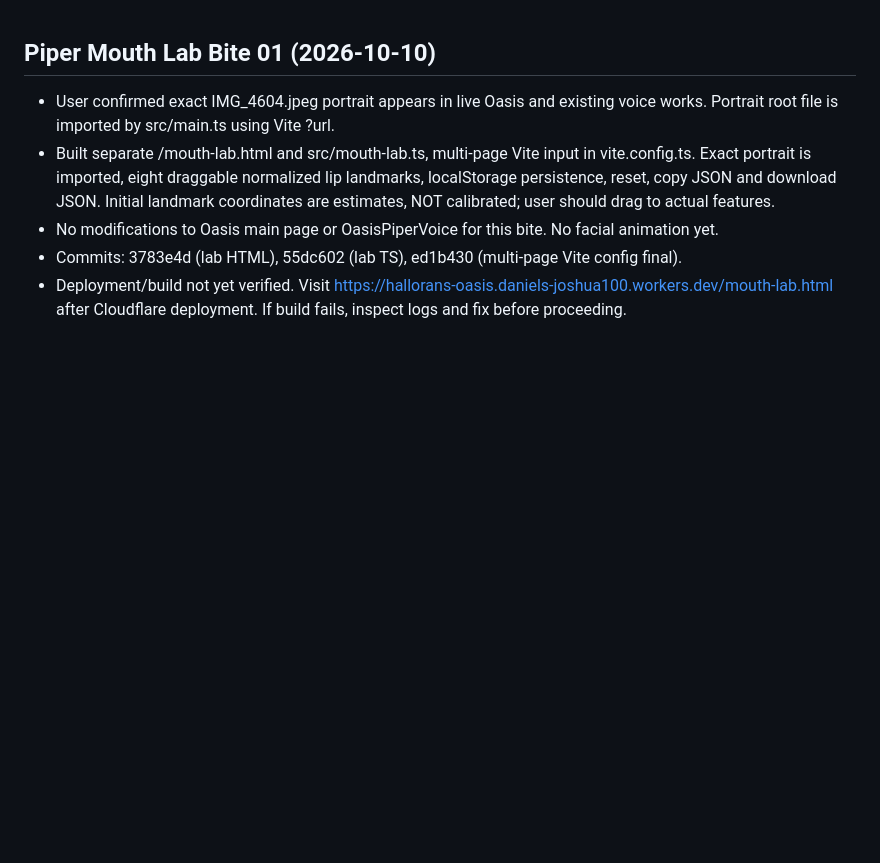
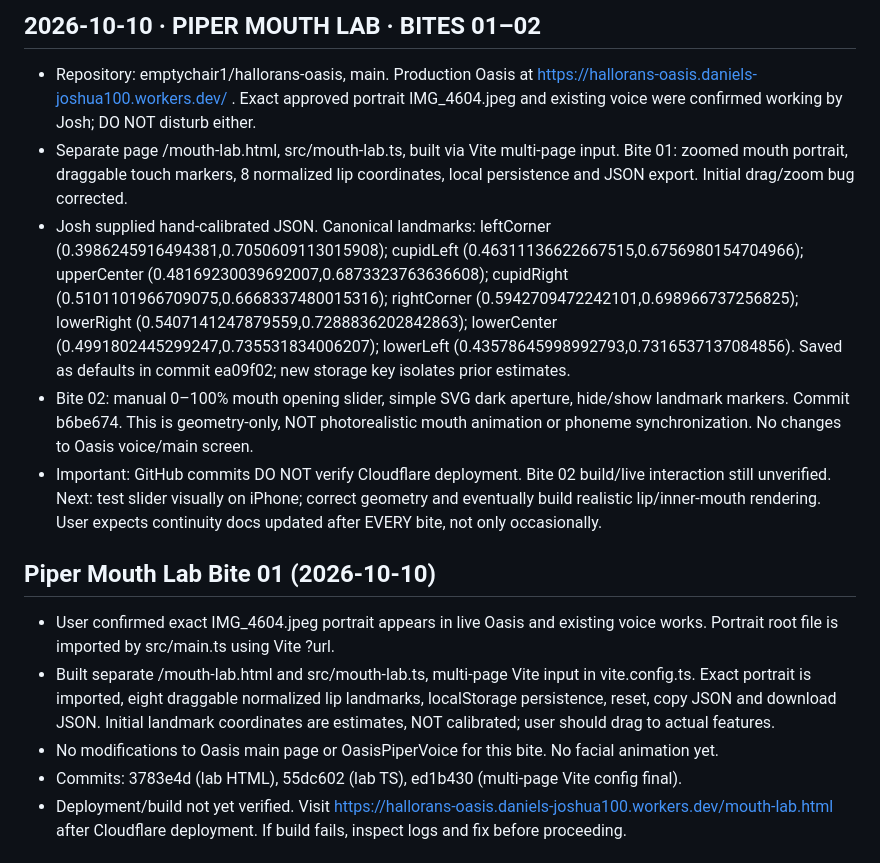
Before and after one commit to emptychair1/hallorans-oasis, a Markdown page: HOT-HANDOFF.md, the part around the change. GitHub-like rendering; blank space fills up the shorter version.

Commit message:
Relay Mouth Lab calibration and Bite 02 state

```diff
--- a/HOT-HANDOFF.md
+++ b/HOT-HANDOFF.md
@@ -1,3 +1,10 @@
+## 2026-10-10 · PIPER MOUTH LAB · BITES 01–02
+- Repository: emptychair1/hallorans-oasis, main. Production Oasis at https://hallorans-oasis.daniels-joshua100.workers.dev/ . Exact approved portrait IMG_4604.jpeg and existing voice were confirmed working by Josh; DO NOT disturb either.
+- Separate page /mouth-lab.html, src/mouth-lab.ts, built via Vite multi-page input. Bite 01: zoomed mouth portrait, draggable touch markers, 8 normalized lip coordinates, local persistence and JSON export. Initial drag/zoom bug corrected.
+- Josh supplied hand-calibrated JSON. Canonical landmarks: leftCorner (0.3986245916494381,0.7050609113015908); cupidLeft (0.46311136622667515,0.6756980154704966); upperCenter (0.48169230039692007,0.6873323763636608); cupidRight (0.5101101966709075,0.6668337480015316); rightCorner (0.5942709472242101,0.698966737256825); lowerRight (0.5407141247879559,0.7288836202842863); lowerCenter (0.4991802445299247,0.735531834006207); lowerLeft (0.43578645998992793,0.7316537137084856). Saved as defaults in commit ea09f02; new storage key isolates prior estimates.
+- Bite 02: manual 0–100% mouth opening slider, simple SVG dark aperture, hide/show landmark markers. Commit b6be674. This is geometry-only, NOT photorealistic mouth animation or phoneme synchronization. No changes to Oasis voice/main screen.
+- Important: GitHub commits DO NOT verify Cloudflare deployment. Bite 02 build/live interaction still unverified. Next: test slider visually on iPhone; correct geometry and eventually build realistic lip/inner-mouth rendering. User expects continuity docs updated after EVERY bite, not only occasionally.
+
 ## Piper Mouth Lab Bite 01 (2026-10-10)
 - User confirmed exact IMG_4604.jpeg portrait appears in live Oasis and existing voice works. Portrait root file is imported by src/main.ts using Vite ?url.
 - Built separate /mouth-lab.html and src/mouth-lab.ts, multi-page Vite input in vite.config.ts. Exact portrait is imported, eight draggable normalized lip landmarks, localStorage persistence, reset, copy JSON and download JSON. Initial landmark coordinates are estimates, NOT calibrated; user should drag to actual features.
```
